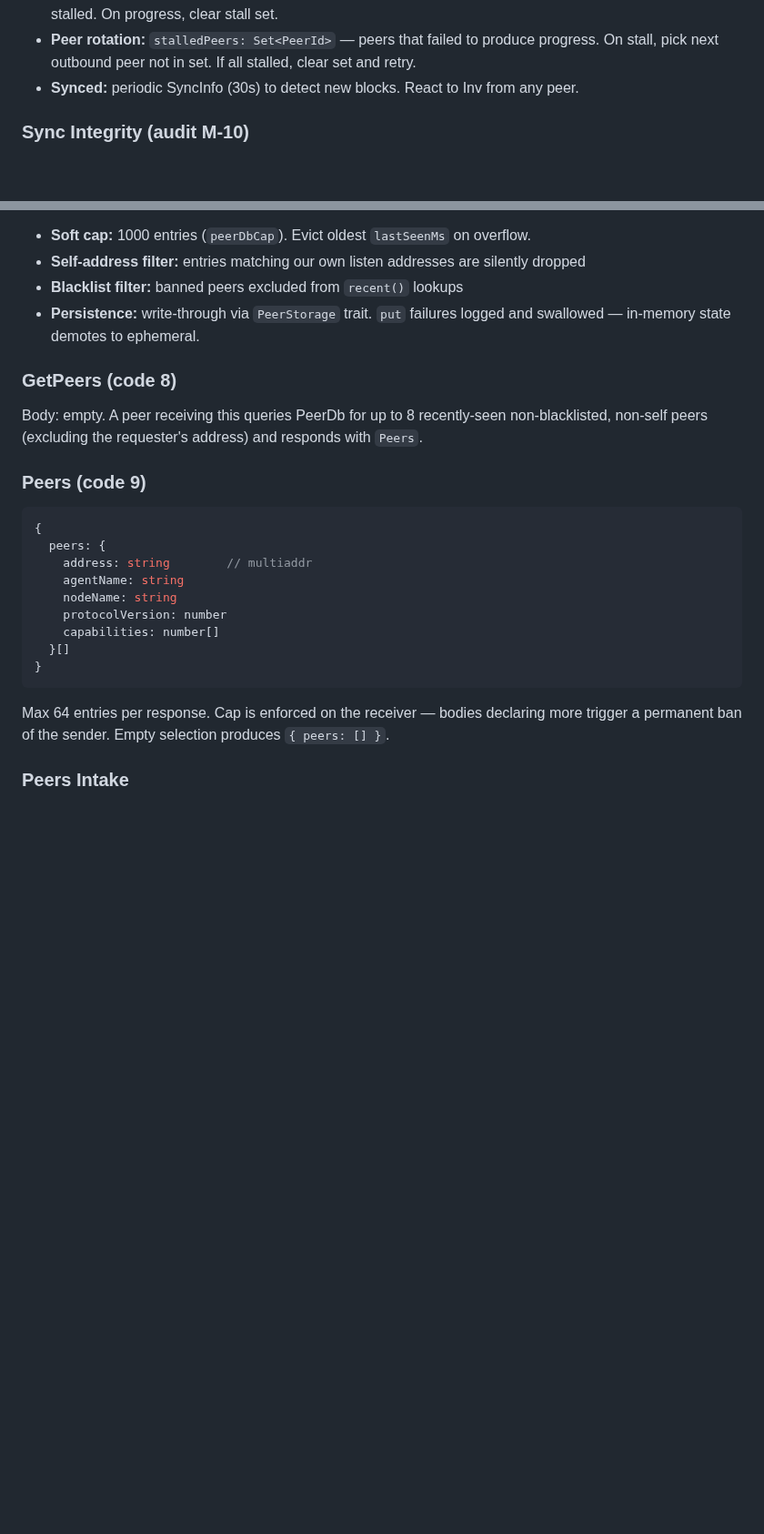
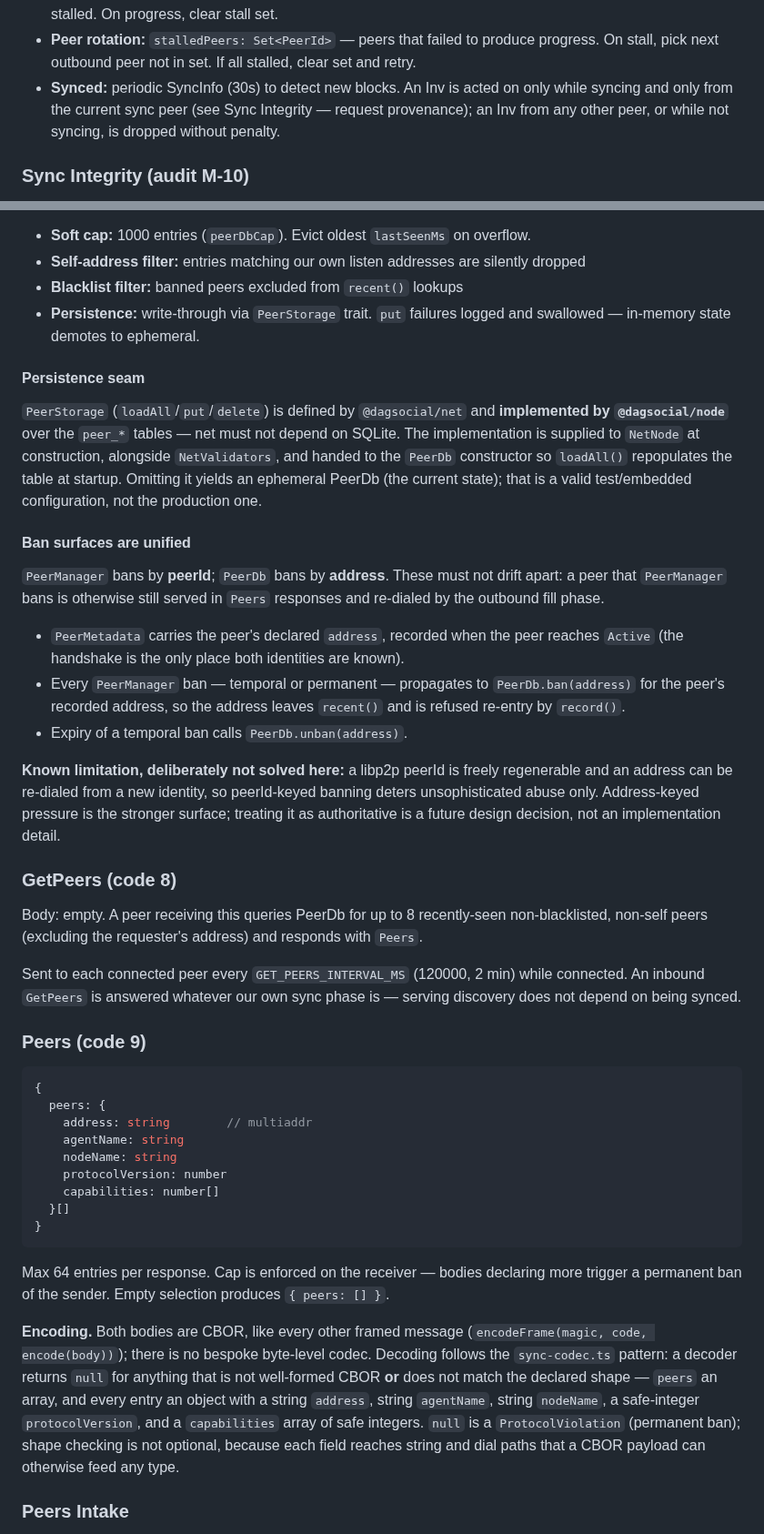
Before and after one commit to mwaddip/dagsocial, a Markdown page: contracts/NET_INTERFACE.md, 2 parts joined by grey strips. Shown at 91% size. GitHub-like rendering; blank space fills up the shorter version.

Commit message:
docs(contracts): specify the peer-discovery seams before implementing (audit L-14)
The NET_INTERFACE peer-discovery sections described PeerDb, GetPeers,
Peers, intake, bogus-address classification and the outbound manager in
detail, but left four seams unstated — each of which is a decision the
implementation would otherwise make silently.

- Persistence seam: PeerStorage is defined by net and implemented by
  node over the peer_* tables (net must not depend on SQLite), supplied
  to NetNode at construction alongside NetValidators. Omitting it yields
  an ephemeral PeerDb — a valid test configuration, not production.
- Ban-surface unification: PeerManager bans by peerId, PeerDb by
  address, and nothing connected them, so a banned peer would still be
  served in Peers responses and re-dialed by the fill phase. PeerMetadata
  now carries the declared address (recorded at Active, the only point
  both identities are known) and every ban/expiry propagates to
  PeerDb.ban/unban. The peerId-regeneration limitation is recorded as a
  known one rather than pretended away.
- Encoding: both bodies are CBOR like every other framed message, with
  sync-codec-style decoders that return null on malformed CBOR or wrong
  shape (null = ProtocolViolation). No bespoke byte-level codec.
- GetPeers cadence: every 2 min per connected peer; inbound GetPeers is
  answered regardless of our sync phase.

Also corrects the outbound manager section, where two documented
behaviors did not match reality and would have shipped into discovery:
floor/fill thresholds must count outbound connections rather than total
peers (otherwise filling every inbound slot stops a node dialing out —
an eclipse vector), and the fill-phase exclude set must include
currently-connected addresses, not just redial cooldowns. Records that
the discovery knobs are optional in NetConfig and unset by node today,
so the documented defaults do not currently apply.

Corrects one stale line in the sync section: "React to Inv from any
peer" was already false and became explicitly so in c09de9c, which
scoped Inv handling to the current sync peer.

Contract only — no implementation yet; the net/node dispatch follows.

Co-Authored-By: Claude Fable 5 <noreply@anthropic.com>

```diff
--- a/contracts/NET_INTERFACE.md
+++ b/contracts/NET_INTERFACE.md
@@ -291,8 +291,10 @@ pick_sync_peer() → sync_from_peer() → synced()
 - **Peer rotation:** `stalledPeers: Set<PeerId>` — peers that failed to
   produce progress. On stall, pick next outbound peer not in set. If all
   stalled, clear set and retry.
-- **Synced:** periodic SyncInfo (30s) to detect new blocks. React to Inv
-  from any peer.
+- **Synced:** periodic SyncInfo (30s) to detect new blocks. An Inv is
+  acted on only while syncing and only from the current sync peer (see
+  Sync Integrity — request provenance); an Inv from any other peer, or
+  while not syncing, is dropped without penalty.
 
 ### Sync Integrity (audit M-10)
 
@@ -384,11 +386,45 @@ Key behaviors:
 - **Persistence:** write-through via `PeerStorage` trait. `put` failures
   logged and swallowed — in-memory state demotes to ephemeral.
 
+#### Persistence seam
+
+`PeerStorage` (`loadAll`/`put`/`delete`) is defined by `@dagsocial/net`
+and **implemented by `@dagsocial/node`** over the `peer_*` tables — net
+must not depend on SQLite. The implementation is supplied to
+`NetNode` at construction, alongside `NetValidators`, and handed to the
+`PeerDb` constructor so `loadAll()` repopulates the table at startup.
+Omitting it yields an ephemeral PeerDb (the current state); that is a
+valid test/embedded configuration, not the production one.
+
+#### Ban surfaces are unified
+
+`PeerManager` bans by **peerId**; `PeerDb` bans by **address**. These
+must not drift apart: a peer that `PeerManager` bans is otherwise still
+served in `Peers` responses and re-dialed by the outbound fill phase.
+
+- `PeerMetadata` carries the peer's declared `address`, recorded when the
+  peer reaches `Active` (the handshake is the only place both identities
+  are known).
+- Every `PeerManager` ban — temporal or permanent — propagates to
+  `PeerDb.ban(address)` for the peer's recorded address, so the address
+  leaves `recent()` and is refused re-entry by `record()`.
+- Expiry of a temporal ban calls `PeerDb.unban(address)`.
+
+**Known limitation, deliberately not solved here:** a libp2p peerId is
+freely regenerable and an address can be re-dialed from a new identity,
+so peerId-keyed banning deters unsophisticated abuse only. Address-keyed
+pressure is the stronger surface; treating it as authoritative is a
+future design decision, not an implementation detail.
+
 ### GetPeers (code 8)
 
 Body: empty. A peer receiving this queries PeerDb for up to 8 recently-seen
 non-blacklisted, non-self peers (excluding the requester's address) and
 responds with `Peers`.
+
+Sent to each connected peer every `GET_PEERS_INTERVAL_MS` (120000, 2 min)
+while connected. An inbound `GetPeers` is answered whatever our own sync
+phase is — serving discovery does not depend on being synced.
 
 ### Peers (code 9)
 
@@ -407,6 +443,17 @@ responds with `Peers`.
 Max 64 entries per response. Cap is enforced on the receiver — bodies
 declaring more trigger a permanent ban of the sender. Empty selection
 produces `{ peers: [] }`.
+
+**Encoding.** Both bodies are CBOR, like every other framed message
+(`encodeFrame(magic, code, encode(body))`); there is no bespoke
+byte-level codec. Decoding follows the `sync-codec.ts` pattern: a decoder
+returns `null` for anything that is not well-formed CBOR **or** does not
+match the declared shape — `peers` an array, and every entry an object
+with a string `address`, string `agentName`, string `nodeName`, a
+safe-integer `protocolVersion`, and a `capabilities` array of
+safe integers. `null` is a `ProtocolViolation` (permanent ban); shape
+checking is not optional, because each field reaches string and dial
+paths that a CBOR payload can otherwise feed any type.
 
 ### Peers Intake
 
```
Also changed, not shown: other parts of contracts/NET_INTERFACE.md (+20 -4 lines).
